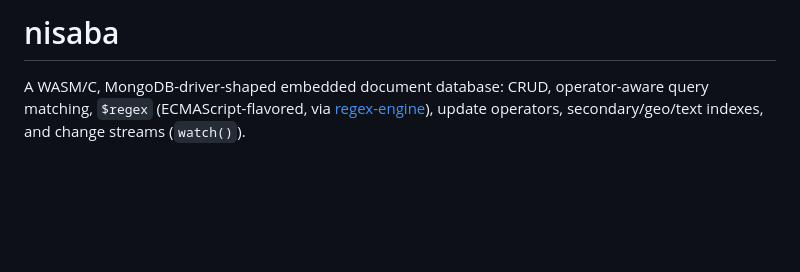
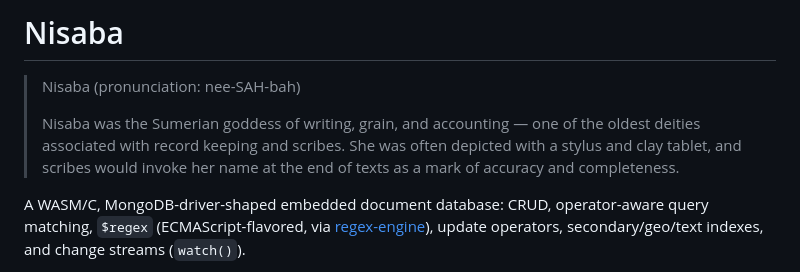
Before and after one commit to mdy-docs/nisaba, a Markdown page: README.md, the part around the change. GitHub-like rendering; blank space fills up the shorter version.

Commit message:
nisaba overview in readme

```diff
--- a/README.md
+++ b/README.md
@@ -1,4 +1,8 @@
-# nisaba
+# Nisaba
+
+> Nisaba (pronunciation: nee-SAH-bah)
+>
+> Nisaba was the Sumerian goddess of writing, grain, and accounting — one of the oldest deities associated with record keeping and scribes. She was often depicted with a stylus and clay tablet, and scribes would invoke her name at the end of texts as a mark of accuracy and completeness.
 
 A WASM/C, MongoDB-driver-shaped embedded document database: CRUD,
 operator-aware query matching, `$regex` (ECMAScript-flavored, via
```
